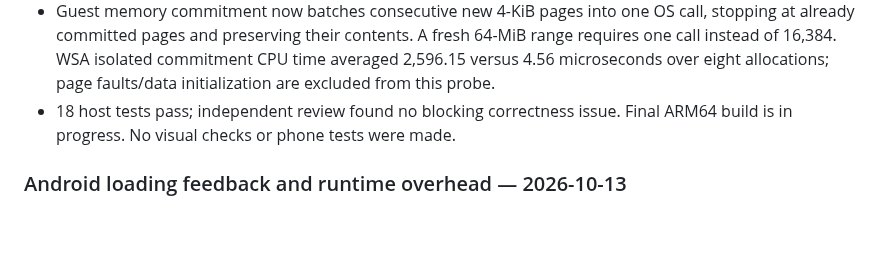
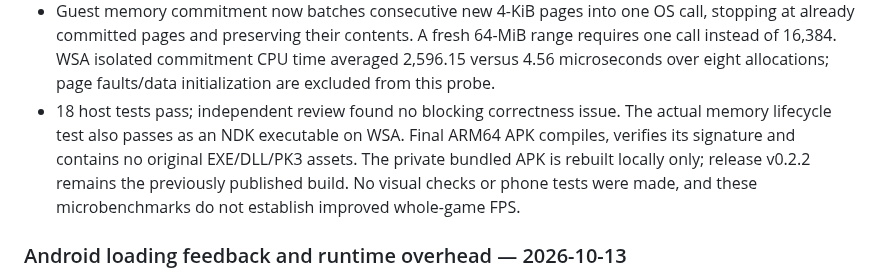
Before and after one commit to Dr3amyBerry/callofrecomp, a Markdown page: PROGRESS.md, the part around the change. Drawn GitHub-style; blank space fills up the shorter version.

Commit message:
docs: record Android verification of CPU and memory optimizations

```diff
--- a/PROGRESS.md
+++ b/PROGRESS.md
@@ -49,7 +49,11 @@ I should not stop merely because a task is large. Work should be split into phas
   commitment CPU time averaged 2,596.15 versus 4.56 microseconds over eight
   allocations; page faults/data initialization are excluded from this probe.
 - 18 host tests pass; independent review found no blocking correctness issue.
-  Final ARM64 build is in progress. No visual checks or phone tests were made.
+  The actual memory lifecycle test also passes as an NDK executable on WSA.
+  Final ARM64 APK compiles, verifies its signature and contains no original
+  EXE/DLL/PK3 assets. The private bundled APK is rebuilt locally only; release
+  v0.2.2 remains the previously published build. No visual checks or phone tests
+  were made, and these microbenchmarks do not establish improved whole-game FPS.
 
 ### Android loading feedback and runtime overhead — 2026-10-13
 
```
